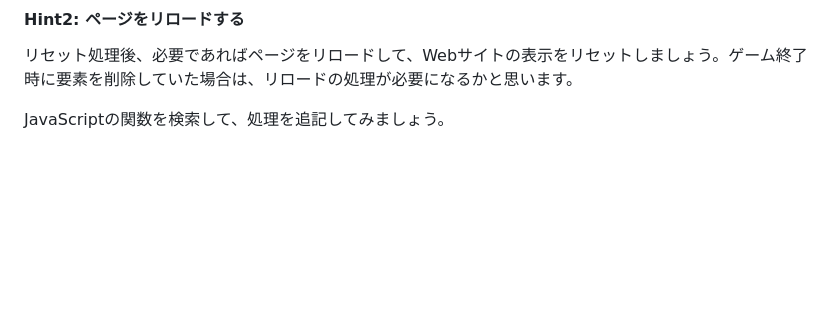
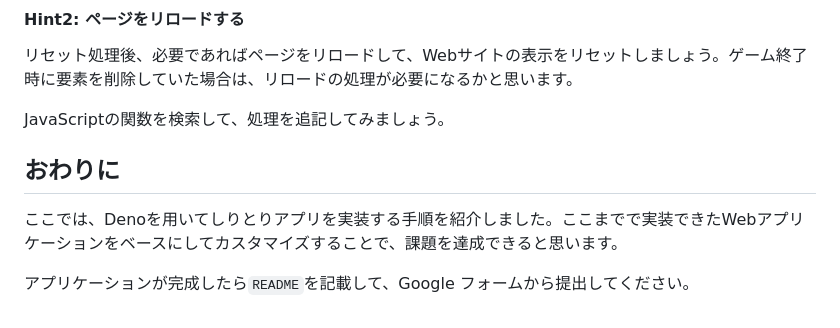
Before and after one commit to jigintern/summer-2025-assignment, a Markdown page: description.md, the part around the change. GitHub-like rendering; blank space fills up the shorter version.

Commit message:
Docs: おわりに、を記述

```diff
--- a/description.md
+++ b/description.md
@@ -975,3 +975,9 @@ https://niba2828-deno-shirit-12.deno.dev/
 リセット処理後、必要であればページをリロードして、Webサイトの表示をリセットしましょう。ゲーム終了時に要素を削除していた場合は、リロードの処理が必要になるかと思います。
 
 JavaScriptの関数を検索して、処理を追記してみましょう。
+
+## おわりに
+
+ここでは、Denoを用いてしりとりアプリを実装する手順を紹介しました。ここまでで実装できたWebアプリケーションをベースにしてカスタマイズすることで、課題を達成できると思います。
+
+アプリケーションが完成したら`README`を記載して、Google フォームから提出してください。
```
